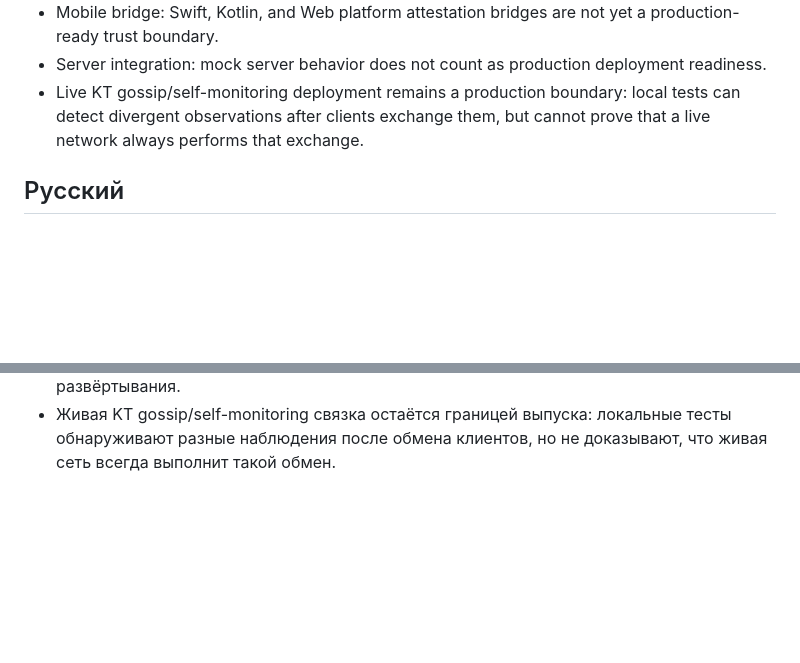
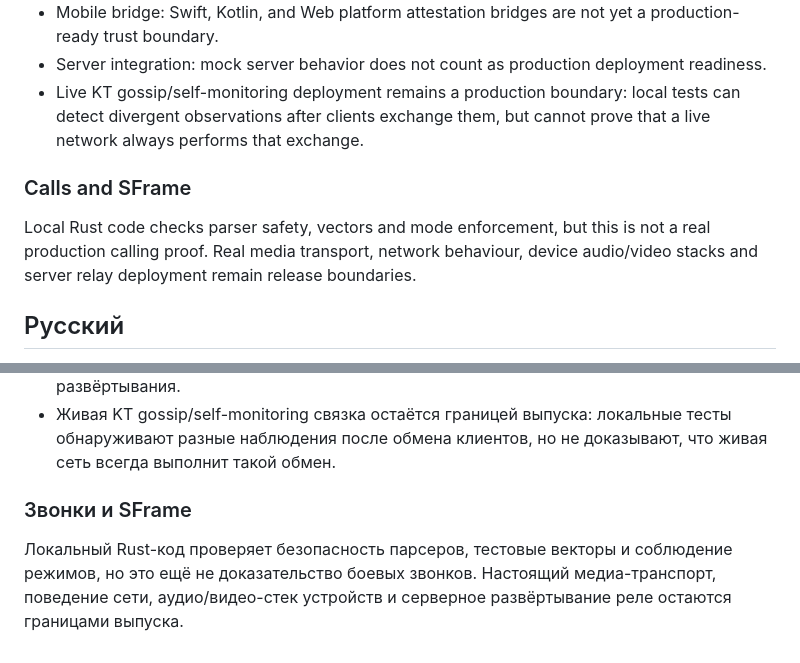
Before and after one commit to lich15/umbrella-protocol, a Markdown page: docs/security/production-readiness-boundaries.md, 2 parts joined by grey strips. GitHub-like rendering; blank space fills up the shorter version.

```diff
--- a/docs/security/production-readiness-boundaries.md
+++ b/docs/security/production-readiness-boundaries.md
@@ -55,6 +55,13 @@ Closed gates:
   local tests can detect divergent observations after clients exchange them,
   but cannot prove that a live network always performs that exchange.
 
+### Calls and SFrame
+
+Local Rust code checks parser safety, vectors and mode enforcement, but this is
+not a real production calling proof. Real media transport, network behaviour,
+device audio/video stacks and server relay deployment remain release
+boundaries.
+
 ## Русский
 
 Этот файл фиксирует текущую границу боевой готовности для Фазы 2 приведения к
@@ -104,3 +111,10 @@ Closed gates:
 - Живая KT gossip/self-monitoring связка остаётся границей выпуска: локальные
   тесты обнаруживают разные наблюдения после обмена клиентов, но не доказывают,
   что живая сеть всегда выполнит такой обмен.
+
+### Звонки и SFrame
+
+Локальный Rust-код проверяет безопасность парсеров, тестовые векторы и
+соблюдение режимов, но это ещё не доказательство боевых звонков. Настоящий
+медиа-транспорт, поведение сети, аудио/видео-стек устройств и серверное
+развёртывание реле остаются границами выпуска.
```
Also changed, not shown: docs/security/current-status.md (+14 -0 lines), docs/security/external-crypto-attack-ledger-2026-05-14.md (+2 -2 lines).
